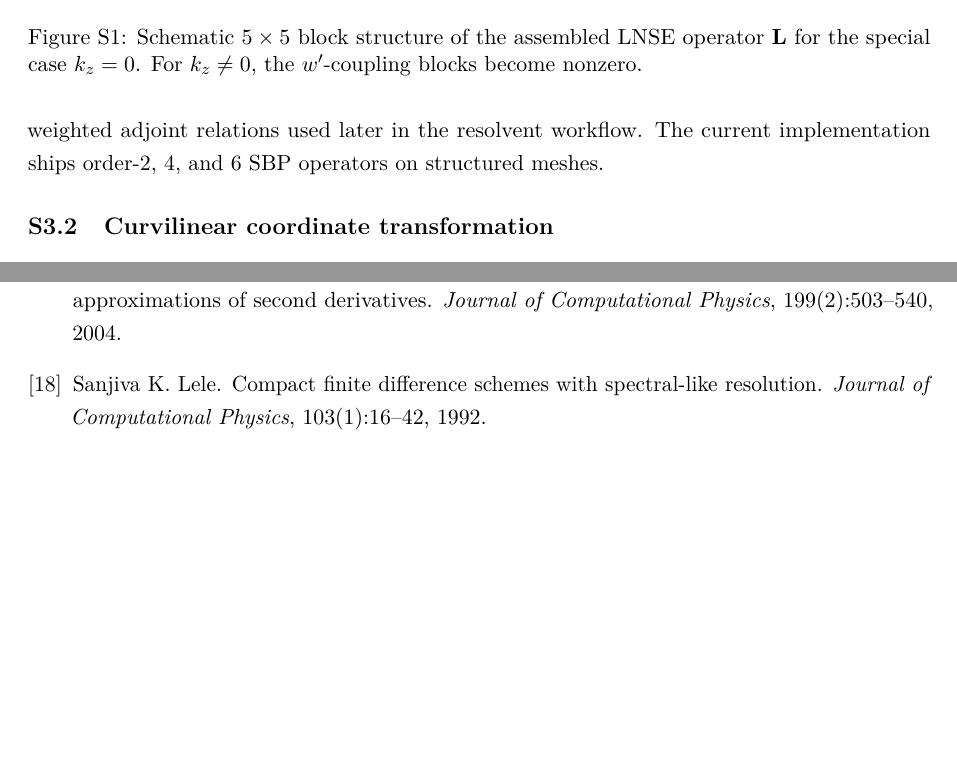
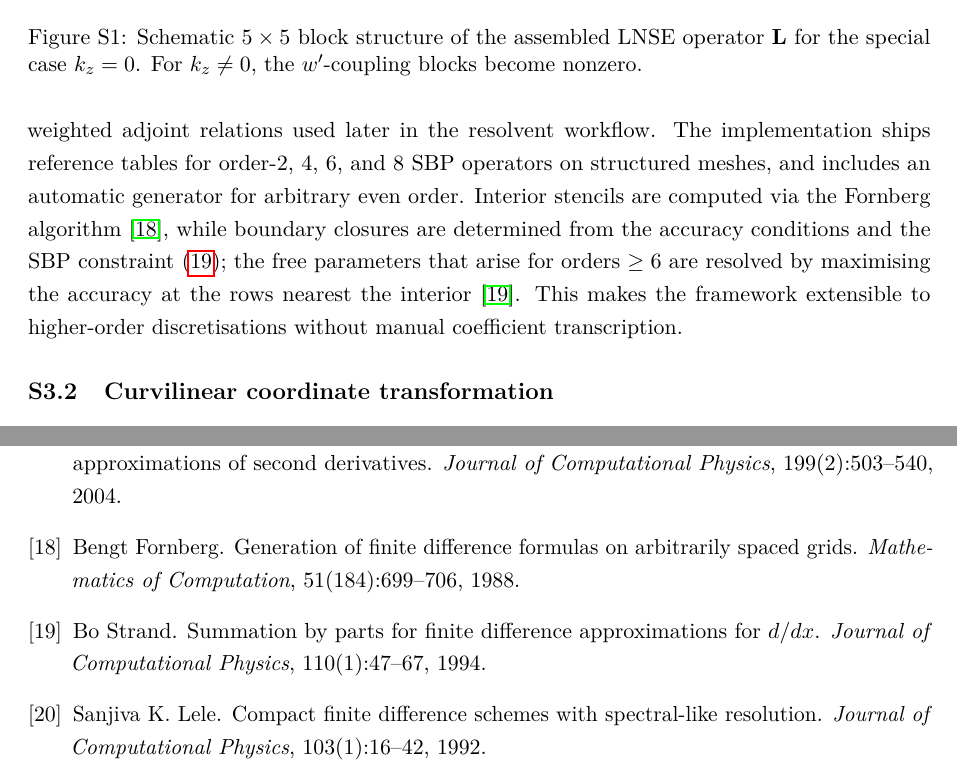
Before and after one commit to openfluids/linstabpy, a LaTeX document (paper/supp.tex): two parts of pages 6 and 18 of 24, joined at a grey line, cut so that both start at the same text, the shorter picture padded with empty space. Compiled offline with pdfLaTeX.

Commit message:
paper: document SBP automatic generator in S3.1, add Fornberg (1988) ref
Updated the SBP subsection to note that stencil coefficients can be
generated algorithmically for arbitrary even order, citing the Fornberg
algorithm for interior weights and the Strand accuracy-maximisation
convention for boundary closure free parameters.

```diff
--- a/paper/supp.tex
+++ b/paper/supp.tex
@@ -465,8 +465,15 @@ SBP first-derivative operator is written as
 where $H$ is a symmetric positive-definite quadrature matrix and $B$ encodes
 the boundary terms. This discrete integration-by-parts structure is the basis
 for the boundary treatment and the weighted adjoint relations used later in the
-resolvent workflow. The current implementation ships order-$2$, $4$, and $6$
-SBP operators on structured meshes.
+resolvent workflow. The implementation ships reference tables for order-$2$,
+$4$, $6$, and $8$ SBP operators on structured meshes, and includes an
+automatic generator for arbitrary even order. Interior stencils are computed
+via the Fornberg algorithm \citep{fornberg1988generation}, while boundary
+closures are determined from the accuracy conditions and the SBP constraint
+\eqref{eq:sbp_property}; the free parameters that arise for orders $\ge 6$
+are resolved by maximising the accuracy at the rows nearest the interior
+\citep{strand1994summation}. This makes the framework extensible to
+higher-order discretisations without manual coefficient transcription.
 
 \subsection{Curvilinear coordinate transformation}
 \label{sec:curvilinear}
```
Also changed, not shown: paper/refs.bib (+10 -0 lines), paper/brief.pdf, 1 other file.
